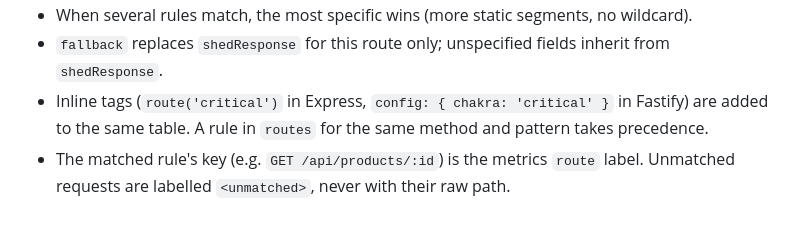
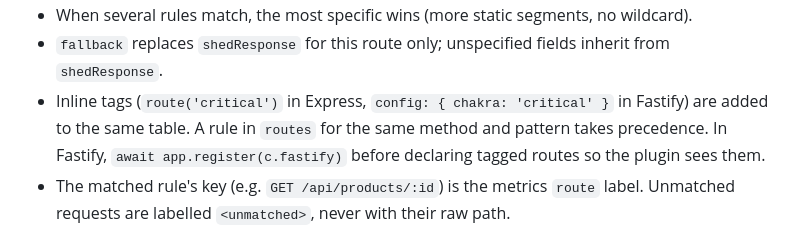
Before and after one commit to SARPAT/Chakra, a Markdown page: docs/configuration.md, the part around the change. Drawn GitHub-style.

```diff
--- a/docs/configuration.md
+++ b/docs/configuration.md
@@ -47,7 +47,7 @@ routes: {
 - Patterns support static segments, `:param` segments and a trailing `*`.
 - When several rules match, the most specific wins (more static segments, no wildcard).
 - `fallback` replaces `shedResponse` for this route only; unspecified fields inherit from `shedResponse`.
-- Inline tags (`route('critical')` in Express, `config: { chakra: 'critical' }` in Fastify) are added to the same table. A rule in `routes` for the same method and pattern takes precedence.
+- Inline tags (`route('critical')` in Express, `config: { chakra: 'critical' }` in Fastify) are added to the same table. A rule in `routes` for the same method and pattern takes precedence. In Fastify, `await app.register(c.fastify)` before declaring tagged routes so the plugin sees them.
 - The matched rule's key (e.g. `GET /api/products/:id`) is the metrics `route` label. Unmatched requests are labelled `<unmatched>`, never with their raw path.
 
 ## Priority resolver
```
Also changed, not shown: README.md (+1 -1 lines), docs/getting-started.md (+1 -1 lines).
